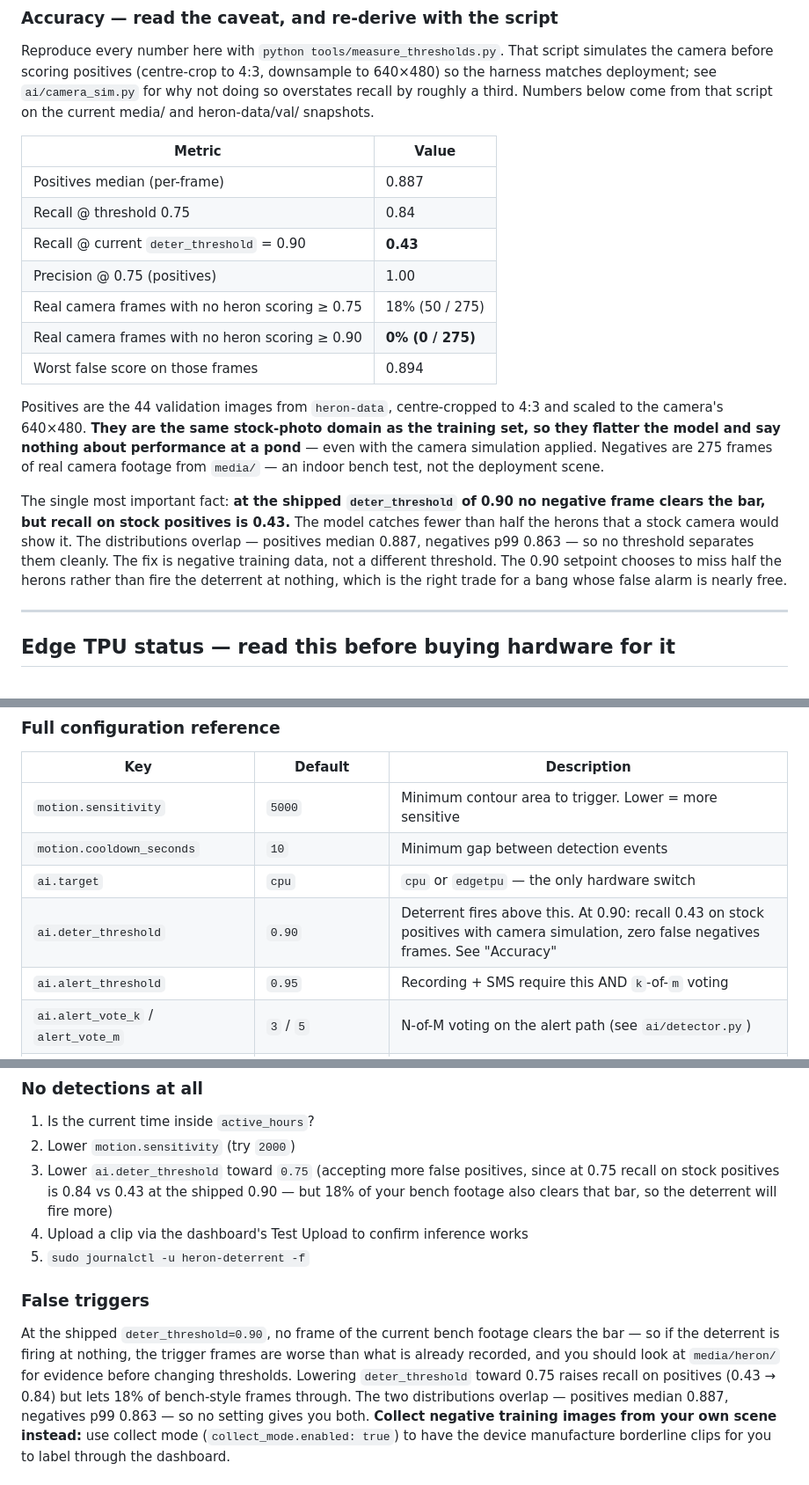
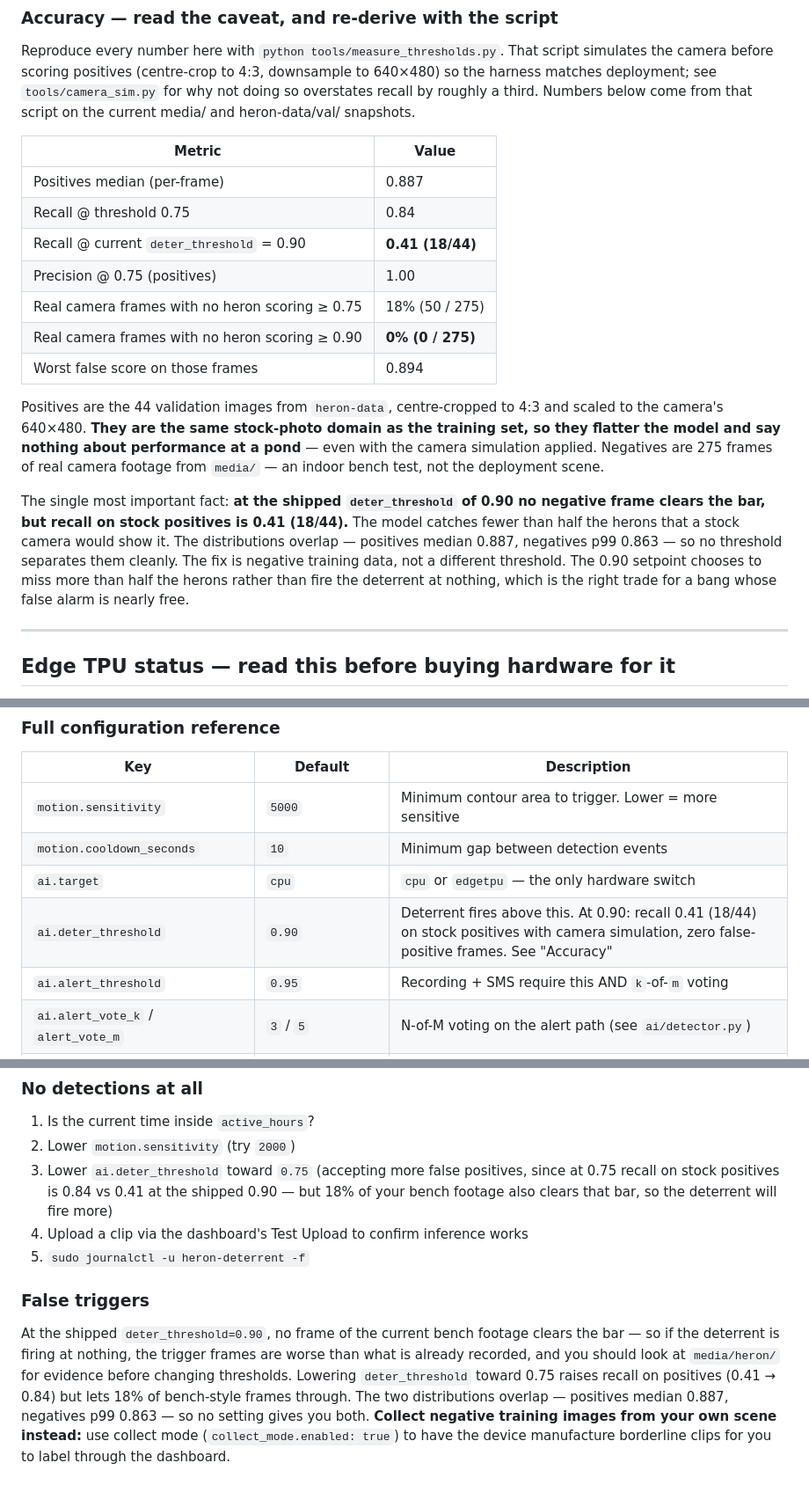
Before and after one commit to mbookham7/heron_deterrent, a Markdown page: README.md, 3 parts joined by grey strips. Shown at 88% size. GitHub-like rendering.

Commit message:
docs: correct recall to 0.41 (18/44) and fix stale camera_sim path
The single-implementation collapse (previous commit) means measure_thresholds
now reports recall@deter=0.90 as 0.41 (18/44), not 0.43 (19/44). Every place
in README and DEPLOY that quoted 0.43 is corrected. Also flip a stale
"ai/camera_sim.py" reference to point at tools/, where the file now lives.

The 0.43 figure had come from the old INTER_AREA-on-upsample bug that
inflated one borderline image's score above 0.90 (see
tools/consolidate-camera_sim commit for the exact mechanism). The honest
recall is 18/44; the shipped deter_threshold of 0.90 misses more than half
the herons, not just under half.

No thresholds change - only the reported recall figure.

Co-Authored-By: Claude Opus 4.7 (1M context) <noreply@anthropic.com>

```diff
--- a/README.md
+++ b/README.md
@@ -50,15 +50,15 @@ inference, 640×640 model:
 Reproduce every number here with `python tools/measure_thresholds.py`. That
 script simulates the camera before scoring positives (centre-crop to 4:3,
 downsample to 640×480) so the harness matches deployment; see
-`ai/camera_sim.py` for why not doing so overstates recall by roughly a third.
-Numbers below come from that script on the current media/ and
+`tools/camera_sim.py` for why not doing so overstates recall by roughly a
+third. Numbers below come from that script on the current media/ and
 heron-data/val/ snapshots.
 
 | Metric | Value |
 |---|---|
 | Positives median (per-frame) | 0.887 |
 | Recall @ threshold 0.75 | 0.84 |
-| Recall @ current `deter_threshold` = 0.90 | **0.43** |
+| Recall @ current `deter_threshold` = 0.90 | **0.41 (18/44)** |
 | Precision @ 0.75 (positives) | 1.00 |
 | Real camera frames with no heron scoring ≥ 0.75 | 18% (50 / 275) |
 | Real camera frames with no heron scoring ≥ 0.90 | **0% (0 / 275)** |
@@ -72,13 +72,13 @@ are 275 frames of real camera footage from `media/` — an indoor bench test,
 not the deployment scene.
 
 The single most important fact: **at the shipped `deter_threshold` of 0.90 no
-negative frame clears the bar, but recall on stock positives is 0.43.** The
-model catches fewer than half the herons that a stock camera would show it. The
-distributions overlap — positives median 0.887, negatives p99 0.863 — so no
-threshold separates them cleanly. The fix is negative training data, not a
-different threshold. The 0.90 setpoint chooses to miss half the herons rather
-than fire the deterrent at nothing, which is the right trade for a bang whose
-false alarm is nearly free.
+negative frame clears the bar, but recall on stock positives is 0.41 (18/44).**
+The model catches fewer than half the herons that a stock camera would show
+it. The distributions overlap — positives median 0.887, negatives p99 0.863 —
+so no threshold separates them cleanly. The fix is negative training data, not
+a different threshold. The 0.90 setpoint chooses to miss more than half the
+herons rather than fire the deterrent at nothing, which is the right trade
+for a bang whose false alarm is nearly free.
 
 ---
 
@@ -202,7 +202,7 @@ that the code agrees with itself.
 | `motion.sensitivity` | `5000` | Minimum contour area to trigger. Lower = more sensitive |
 | `motion.cooldown_seconds` | `10` | Minimum gap between detection events |
 | `ai.target` | `cpu` | `cpu` or `edgetpu` — the only hardware switch |
-| `ai.deter_threshold` | `0.90` | Deterrent fires above this. At 0.90: recall 0.43 on stock positives with camera simulation, zero false negatives frames. See "Accuracy" |
+| `ai.deter_threshold` | `0.90` | Deterrent fires above this. At 0.90: recall 0.41 (18/44) on stock positives with camera simulation, zero false-positive frames. See "Accuracy" |
 | `ai.alert_threshold` | `0.95` | Recording + SMS require this AND `k`-of-`m` voting |
 | `ai.alert_vote_k` / `alert_vote_m` | `3` / `5` | N-of-M voting on the alert path (see `ai/detector.py`) |
 | `ai.confidence_threshold` | `0.90` | Deprecated fallback for older configs; used when the split keys are absent |
@@ -523,7 +523,7 @@ Run `./preflight.py` first — it diagnoses most of this and prints the fix.
 1. Is the current time inside `active_hours`?
 2. Lower `motion.sensitivity` (try `2000`)
 3. Lower `ai.deter_threshold` toward `0.75` (accepting more false positives, since
-   at 0.75 recall on stock positives is 0.84 vs 0.43 at the shipped 0.90 — but 18%
+   at 0.75 recall on stock positives is 0.84 vs 0.41 at the shipped 0.90 — but 18%
    of your bench footage also clears that bar, so the deterrent will fire more)
 4. Upload a clip via the dashboard's Test Upload to confirm inference works
 5. `sudo journalctl -u heron-deterrent -f`
@@ -534,7 +534,7 @@ At the shipped `deter_threshold=0.90`, no frame of the current bench footage
 clears the bar — so if the deterrent is firing at nothing, the trigger frames
 are worse than what is already recorded, and you should look at
 `media/heron/` for evidence before changing thresholds. Lowering `deter_threshold`
-toward 0.75 raises recall on positives (0.43 → 0.84) but lets 18% of bench-style
+toward 0.75 raises recall on positives (0.41 → 0.84) but lets 18% of bench-style
 frames through. The two distributions overlap — positives median 0.887,
 negatives p99 0.863 — so no setting gives you both. **Collect negative training
 images from your own scene instead:** use collect mode (`collect_mode.enabled:
```
Also changed, not shown: DEPLOY.md (+1 -1 lines).
